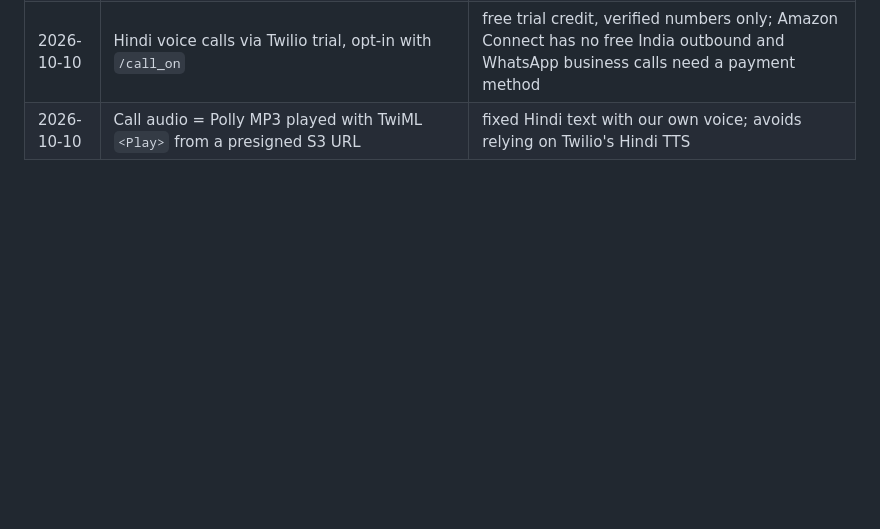
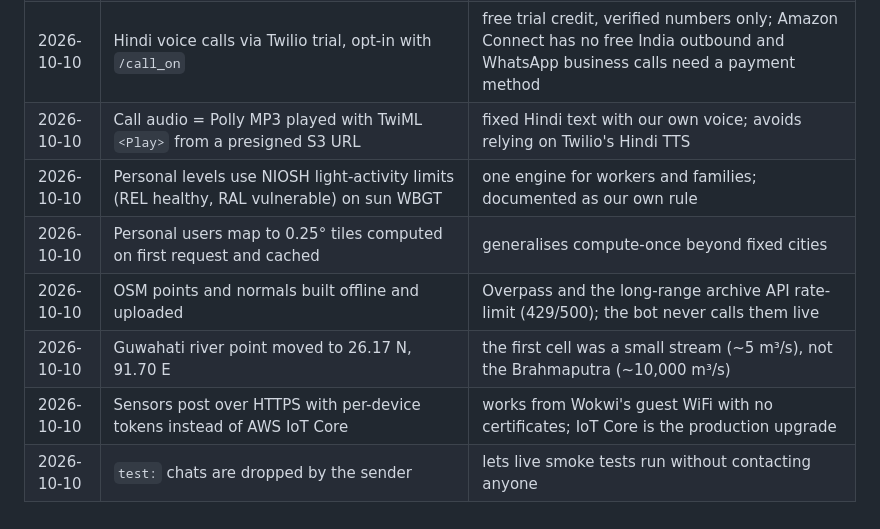
Before and after one commit to LSUDOKO/Pehra, a Markdown page: docs/DECISIONS.md, the part around the change. GitHub-like rendering; blank space fills up the shorter version.

Commit message:
docs: v2 status and decisions

```diff
--- a/docs/DECISIONS.md
+++ b/docs/DECISIONS.md
@@ -28,3 +28,9 @@ Where a library or data source didn't match the build pack, we followed the libr
 | 2026-10-10 | WhatsApp messages outside the 24 h window are dropped, not retried | they need a paid utility template; retrying would only fill the DLQ |
 | 2026-10-10 | Hindi voice calls via Twilio trial, opt-in with `/call_on` | free trial credit, verified numbers only; Amazon Connect has no free India outbound and WhatsApp business calls need a payment method |
 | 2026-10-10 | Call audio = Polly MP3 played with TwiML `<Play>` from a presigned S3 URL | fixed Hindi text with our own voice; avoids relying on Twilio's Hindi TTS |
+| 2026-10-10 | Personal levels use NIOSH light-activity limits (REL healthy, RAL vulnerable) on sun WBGT | one engine for workers and families; documented as our own rule |
+| 2026-10-10 | Personal users map to 0.25° tiles computed on first request and cached | generalises compute-once beyond fixed cities |
+| 2026-10-10 | OSM points and normals built offline and uploaded | Overpass and the long-range archive API rate-limit (429/500); the bot never calls them live |
+| 2026-10-10 | Guwahati river point moved to 26.17 N, 91.70 E | the first cell was a small stream (~5 m³/s), not the Brahmaputra (~10,000 m³/s) |
+| 2026-10-10 | Sensors post over HTTPS with per-device tokens instead of AWS IoT Core | works from Wokwi's guest WiFi with no certificates; IoT Core is the production upgrade |
+| 2026-10-10 | `test:` chats are dropped by the sender | lets live smoke tests run without contacting anyone |
```
Also changed, not shown: docs/PLAN_V2.md (+15 -0 lines).
